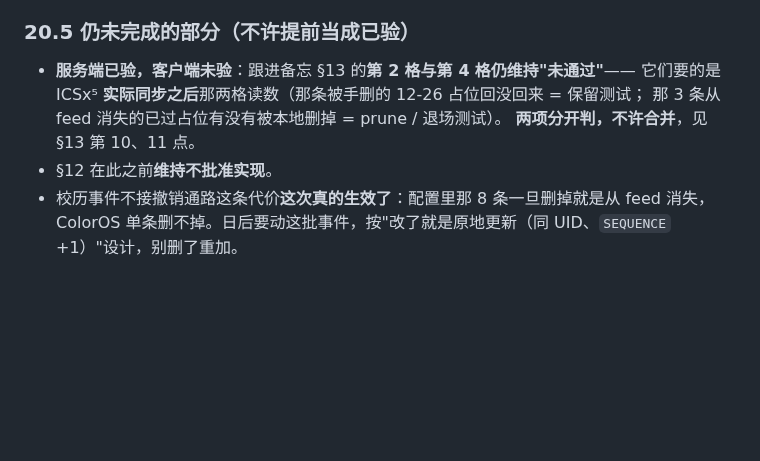
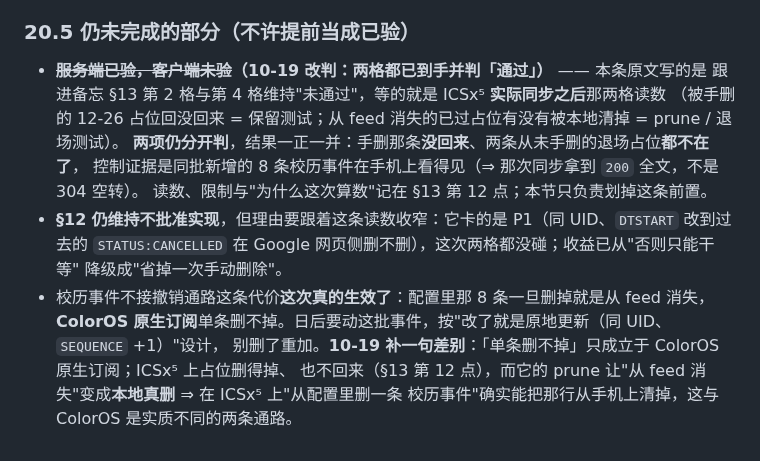
Before and after one commit to XLJFZ/xjtu-timetable-calendar, a Markdown page: docs/design/2026-10-15-academic-calendar-source.md, the part around the change. Drawn GitHub-style; blank space fills up the shorter version.

Commit message:
docs(design): 清掉两处被 10-19 读数作废的旧口径
- academic §20.5 第一条原写「§13 第 2/4 格维持未通过」，§13 第 12 点已判两格通过
  ⇒ 就地改判（保留原文说明它当时等什么），并把「ColorOS 单条删不掉」限定到原生订阅；
  §12 不批准的理由收窄成「卡在 P1，这两格没碰」。
- followups §13 尾「发布位置」是 10-11 写的计划，七处对外文案已随 `988292e` 落完
  ⇒ 标成执行完毕、按原文作废，只留仍然有效的那句约束。

纯文档。四门禁 + git diff --check 全绿（974 passed / 4 skipped、mypy 28 files、
ruff check、ruff format 113 files），隐私 grep 零命中。

```diff
--- a/docs/design/2026-10-15-academic-calendar-source.md
+++ b/docs/design/2026-10-15-academic-calendar-source.md
@@ -661,10 +661,17 @@ README 的退出码说明、站点 `index.html` 的命令表与 `doctor` 那一
 
 ### 20.5 仍未完成的部分（不许提前当成已验）
 
-- **服务端已验，客户端未验**：跟进备忘 §13 的**第 2 格与第 4 格仍维持"未通过"**——
-  它们要的是 ICSx⁵ **实际同步之后**那两格读数（那条被手删的 12-26 占位回没回来 = 保留测试；
-  那 3 条从 feed 消失的已过占位有没有被本地删掉 = prune / 退场测试）。
-  **两项分开判，不许合并**，见 §13 第 10、11 点。
-- §12 在此之前**维持不批准实现**。
+- **~~服务端已验，客户端未验~~（10-19 改判：两格都已到手并判「通过」）** —— 本条原文写的是
+  跟进备忘 §13 第 2 格与第 4 格维持"未通过"，等的就是 ICSx⁵ **实际同步之后**那两格读数
+  （被手删的 12-26 占位回没回来 = 保留测试；从 feed 消失的已过占位有没有被本地清掉 = prune / 退场测试）。
+  **两项仍分开判**，结果一正一并：手删那条**没回来**、两条从未手删的退场占位**都不在了**，
+  控制证据是同批新增的 8 条校历事件在手机上看得见（⇒ 那次同步拿到 `200` 全文，不是 304 空转）。
+  读数、限制与"为什么这次算数"记在 §13 第 12 点；本节只负责划掉这条前置。
+- **§12 仍维持不批准实现**，但理由要跟着这条读数收窄：它卡的是 P1（同 UID、`DTSTART` 改到过去的
+  `STATUS:CANCELLED` 在 Google 网页侧删不删），这次两格都没碰；收益已从"否则只能干等"
+  降级成"省掉一次手动删除"。
 - 校历事件不接撤销通路这条代价**这次真的生效了**：配置里那 8 条一旦删掉就是从 feed 消失，
-  ColorOS 单条删不掉。日后要动这批事件，按"改了就是原地更新（同 UID、`SEQUENCE` +1）"设计，别删了重加。
+  **ColorOS 原生订阅**单条删不掉。日后要动这批事件，按"改了就是原地更新（同 UID、`SEQUENCE` +1）"设计，
+  别删了重加。**10-19 补一句差别**：「单条删不掉」只成立于 ColorOS 原生订阅；ICSx⁵ 上占位删得掉、
+  也不回来（§13 第 12 点），而它的 prune 让"从 feed 消失"变成**本地真删** ⇒ 在 ICSx⁵ 上"从配置里删一条
+  校历事件"确实能把那行从手机上清掉，这与 ColorOS 是实质不同的两条通路。
```
Also changed, not shown: docs/design/2026-10-11-subscription-followups.md (+5 -3 lines).
